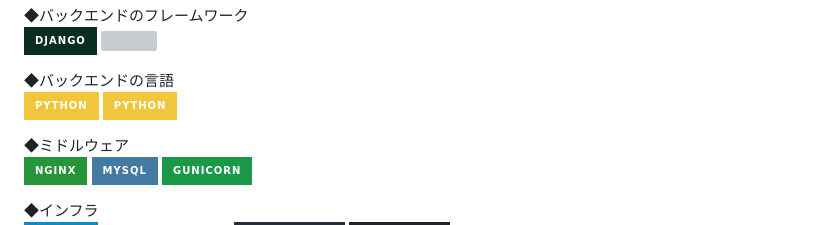
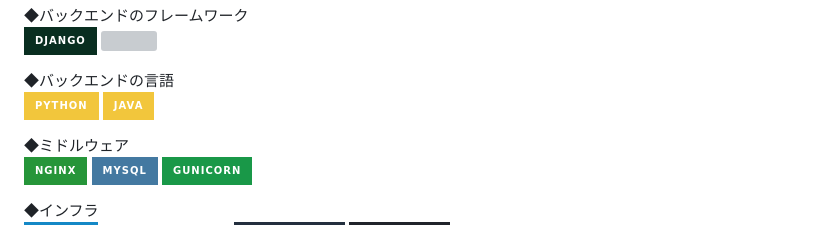
Before and after one commit to tatanota/sauce, a Markdown page: README.md, the part around the change. Rendered like a GitHub page; badges without logos; grey boxes are pictures that could not be loaded.

```diff
--- a/README.md
+++ b/README.md
@@ -19,7 +19,7 @@
 
   ◆バックエンドの言語<br>
   <img src="https://img.shields.io/badge/-Python-F2C63C.svg?logo=python&style=for-the-badge">
-  <img src="https://img.shields.io/badge/-Python-F2C63C.svg?logo=java&style=for-the-badge">
+  <img src="https://img.shields.io/badge/-java-F2C63C.svg?logo=java&style=for-the-badge">
 
   ◆ミドルウェア<br>
   <img src="https://img.shields.io/badge/-Nginx-269539.svg?logo=nginx&style=for-the-badge">
```
